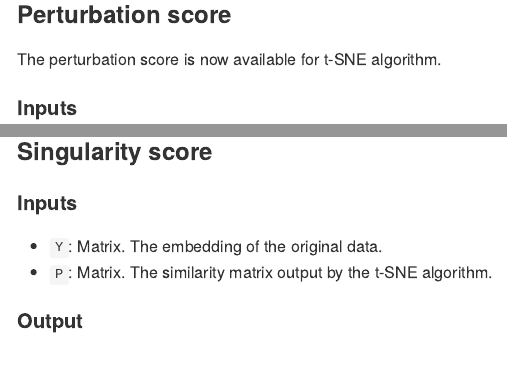
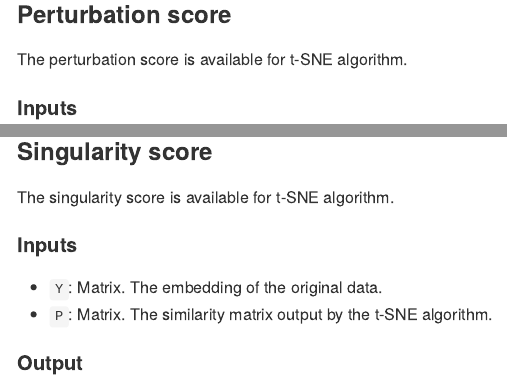
Before and after one commit to zhexuandliu/neMDBD, an R Markdown document (README.Rmd): the page in a window 1100 px wide, from 2110 px down, and a second part further down, joined at a grey line. The pictures show the output file README.md that the author committed with the source, drawn offline in the style of GitHub; long lines of code are wrapped.

Commit message:
Add files via upload

```diff
--- a/README.Rmd
+++ b/README.Rmd
@@ -59,7 +59,7 @@ ggplot() +
 
 ### Perturbation score
 
-The perturbation score is now available for t-SNE algorithm.
+The perturbation score is available for t-SNE algorithm.
 
 #### Inputs
 
@@ -155,6 +155,8 @@ ggplot() +
 
 ### Singularity score
 
+The singularity score is available for t-SNE algorithm.
+
 #### Inputs
 
 - `Y`: Matrix. The embedding of the original data.
```
Also changed, not shown: README.md.
